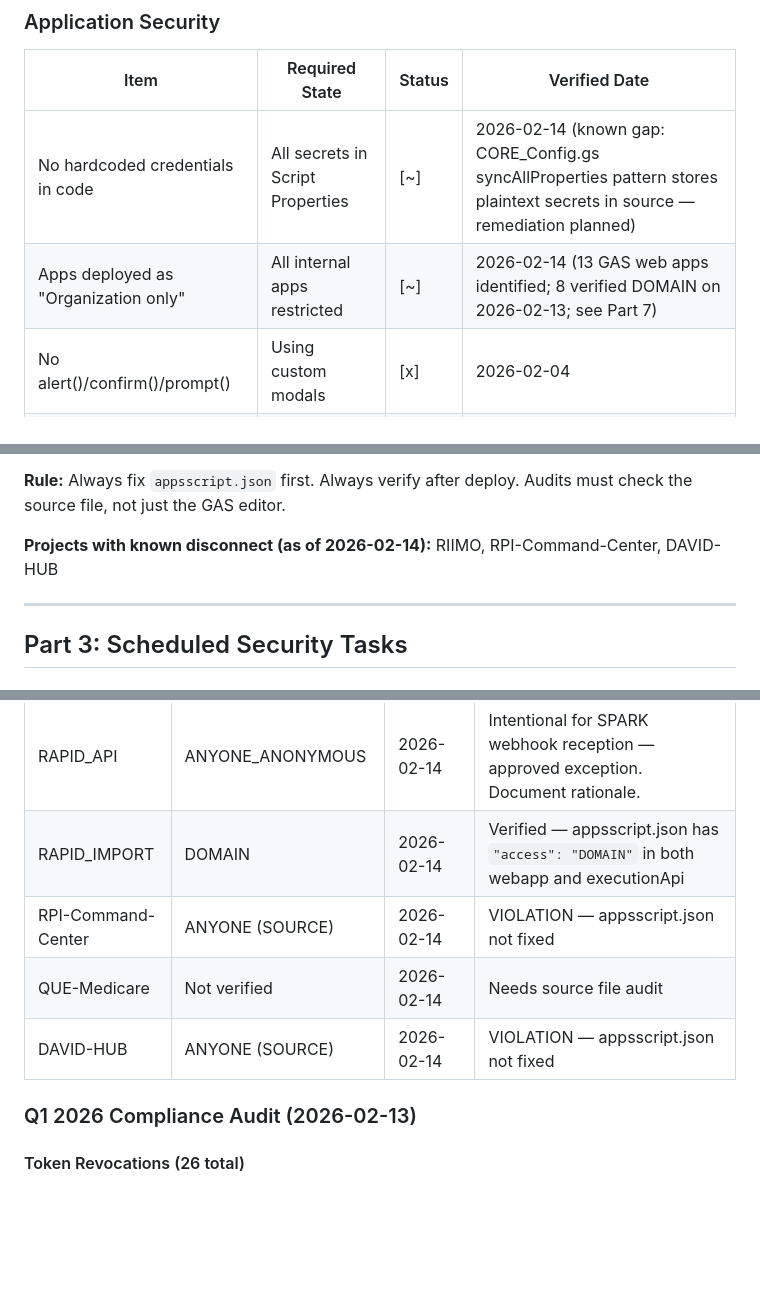
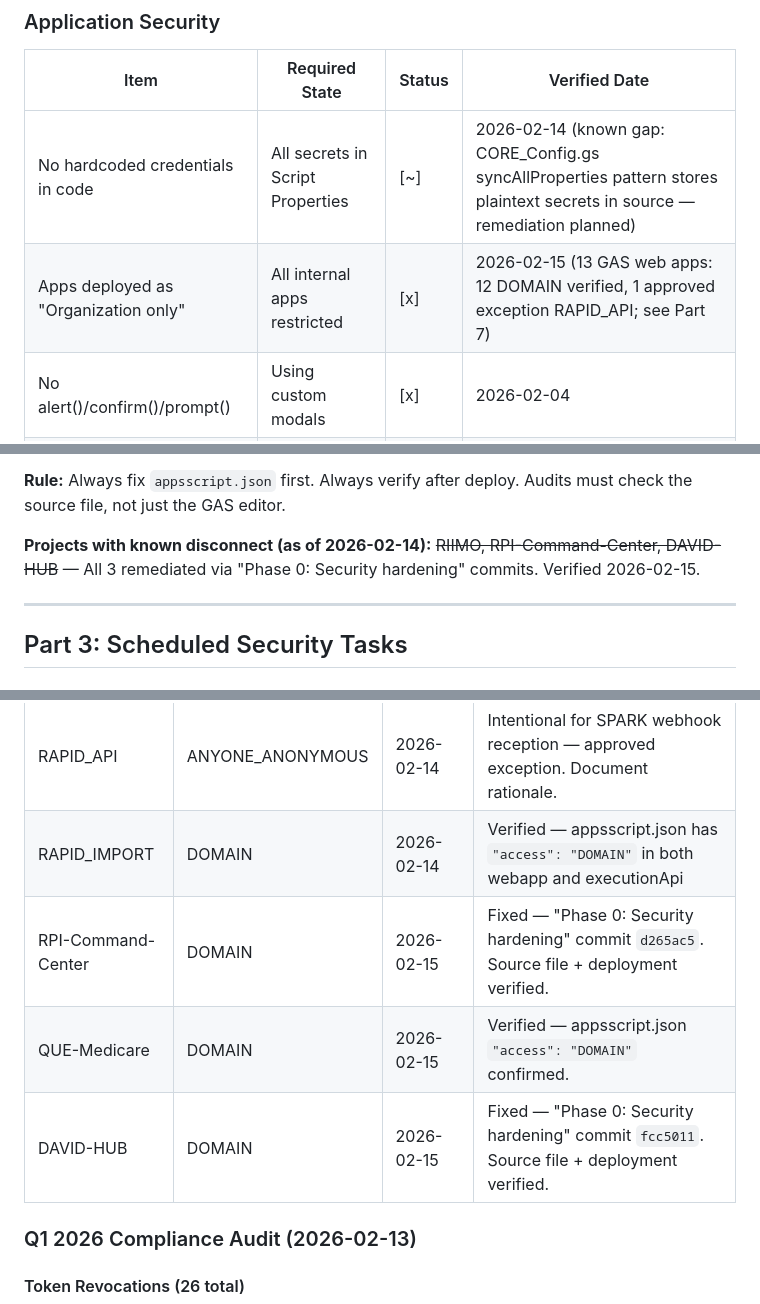
Before and after one commit to retirementprotectors/RPI-Standards, a Markdown page: reference/compliance/SECURITY_COMPLIANCE.md, 3 parts joined by grey strips. Rendered like a GitHub page; blank space fills up the shorter version.

Commit message:
Update SECURITY_COMPLIANCE.md — all 13 apps verified DOMAIN
RIIMO, RPI-Command-Center, DAVID-HUB were already remediated via
Phase 0 security hardening commits. QUE-Medicare verified. Tracker
was stale — updated to reflect current reality. 12/13 DOMAIN + 1
approved exception (RAPID_API).

Co-Authored-By: Claude Opus 4.6 <noreply@anthropic.com>

```diff
--- a/reference/compliance/SECURITY_COMPLIANCE.md
+++ b/reference/compliance/SECURITY_COMPLIANCE.md
@@ -61,7 +61,7 @@ RPI applications run on Google Cloud infrastructure (via Google Apps Script and
 | Item | Required State | Status | Verified Date |
 |------|---------------|--------|---------------|
 | No hardcoded credentials in code | All secrets in Script Properties | [~] | 2026-02-14 (known gap: CORE_Config.gs syncAllProperties pattern stores plaintext secrets in source — remediation planned) |
-| Apps deployed as "Organization only" | All internal apps restricted | [~] | 2026-02-14 (13 GAS web apps identified; 8 verified DOMAIN on 2026-02-13; see Part 7) |
+| Apps deployed as "Organization only" | All internal apps restricted | [x] | 2026-02-15 (13 GAS web apps: 12 DOMAIN verified, 1 approved exception RAPID_API; see Part 7) |
 | No alert()/confirm()/prompt() | Using custom modals | [x] | 2026-02-04 |
 | API endpoints authenticated | API key validation where needed | [x] | 2026-02-04 |
 | Git repos private | All RPI repos private on GitHub | [x] | 2026-02-04 |
@@ -91,7 +91,7 @@ The GAS editor UI and `appsscript.json` are **two different settings** that can
 
 **Rule:** Always fix `appsscript.json` first. Always verify after deploy. Audits must check the source file, not just the GAS editor.
 
-**Projects with known disconnect (as of 2026-02-14):** RIIMO, RPI-Command-Center, DAVID-HUB
+**Projects with known disconnect (as of 2026-02-14):** ~~RIIMO, RPI-Command-Center, DAVID-HUB~~ — All 3 remediated via "Phase 0: Security hardening" commits. Verified 2026-02-15.
 
 ---
 
@@ -213,9 +213,9 @@ When an employee/contractor leaves RPI:
 | C3 | DOMAIN | 2026-02-13 | Already compliant (v127) |
 | RAPID_API | ANYONE_ANONYMOUS | 2026-02-14 | Intentional for SPARK webhook reception — approved exception. Document rationale. |
 | RAPID_IMPORT | DOMAIN | 2026-02-14 | Verified — appsscript.json has `"access": "DOMAIN"` in both webapp and executionApi |
-| RPI-Command-Center | ANYONE (SOURCE) | 2026-02-14 | VIOLATION — appsscript.json not fixed |
-| QUE-Medicare | Not verified | 2026-02-14 | Needs source file audit |
-| DAVID-HUB | ANYONE (SOURCE) | 2026-02-14 | VIOLATION — appsscript.json not fixed |
+| RPI-Command-Center | DOMAIN | 2026-02-15 | Fixed — "Phase 0: Security hardening" commit `d265ac5`. Source file + deployment verified. |
+| QUE-Medicare | DOMAIN | 2026-02-15 | Verified — appsscript.json `"access": "DOMAIN"` confirmed. |
+| DAVID-HUB | DOMAIN | 2026-02-15 | Fixed — "Phase 0: Security hardening" commit `fcc5011`. Source file + deployment verified. |
 
 ### Q1 2026 Compliance Audit (2026-02-13)
 
```
Also changed, not shown: other parts of reference/compliance/SECURITY_COMPLIANCE.md (+3 -2 lines).
